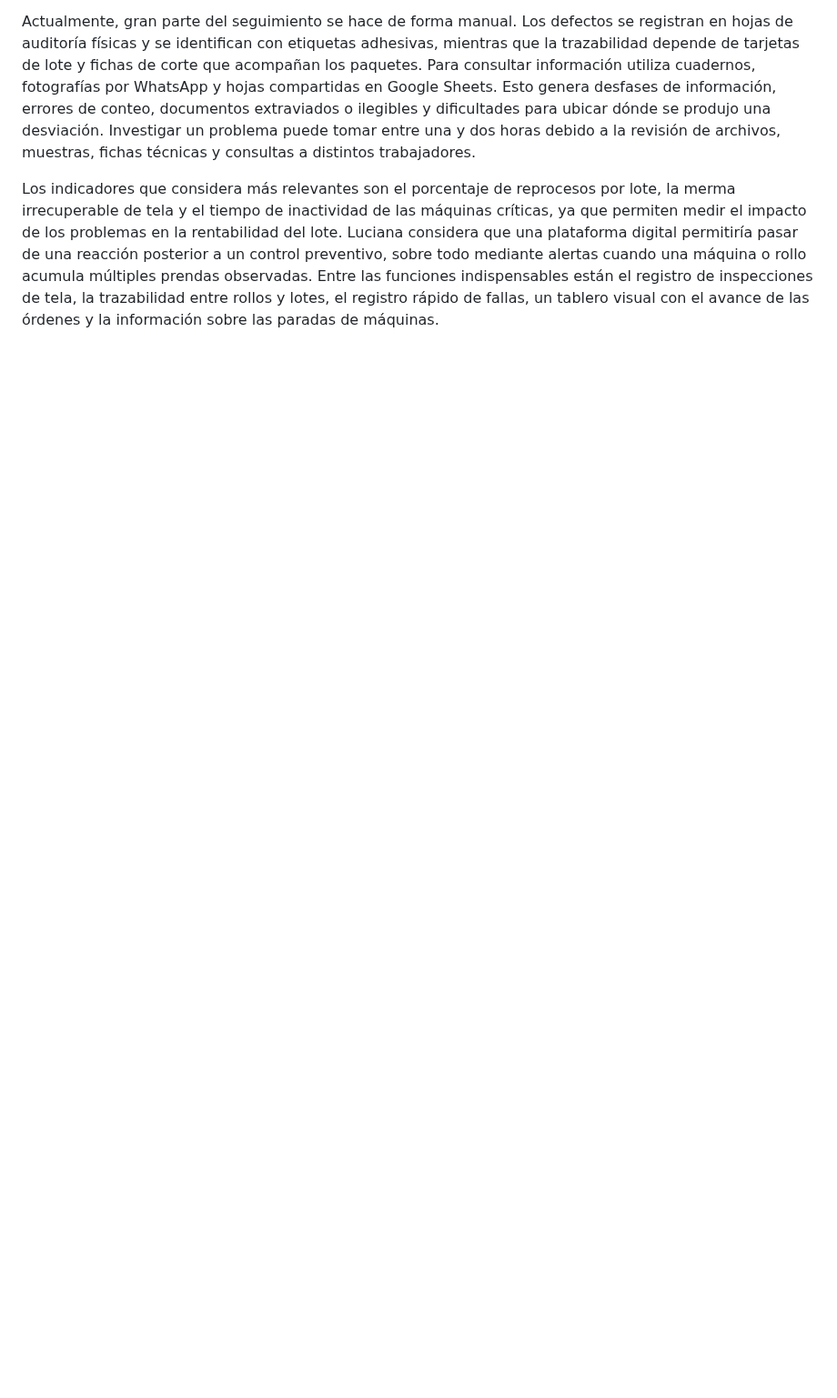
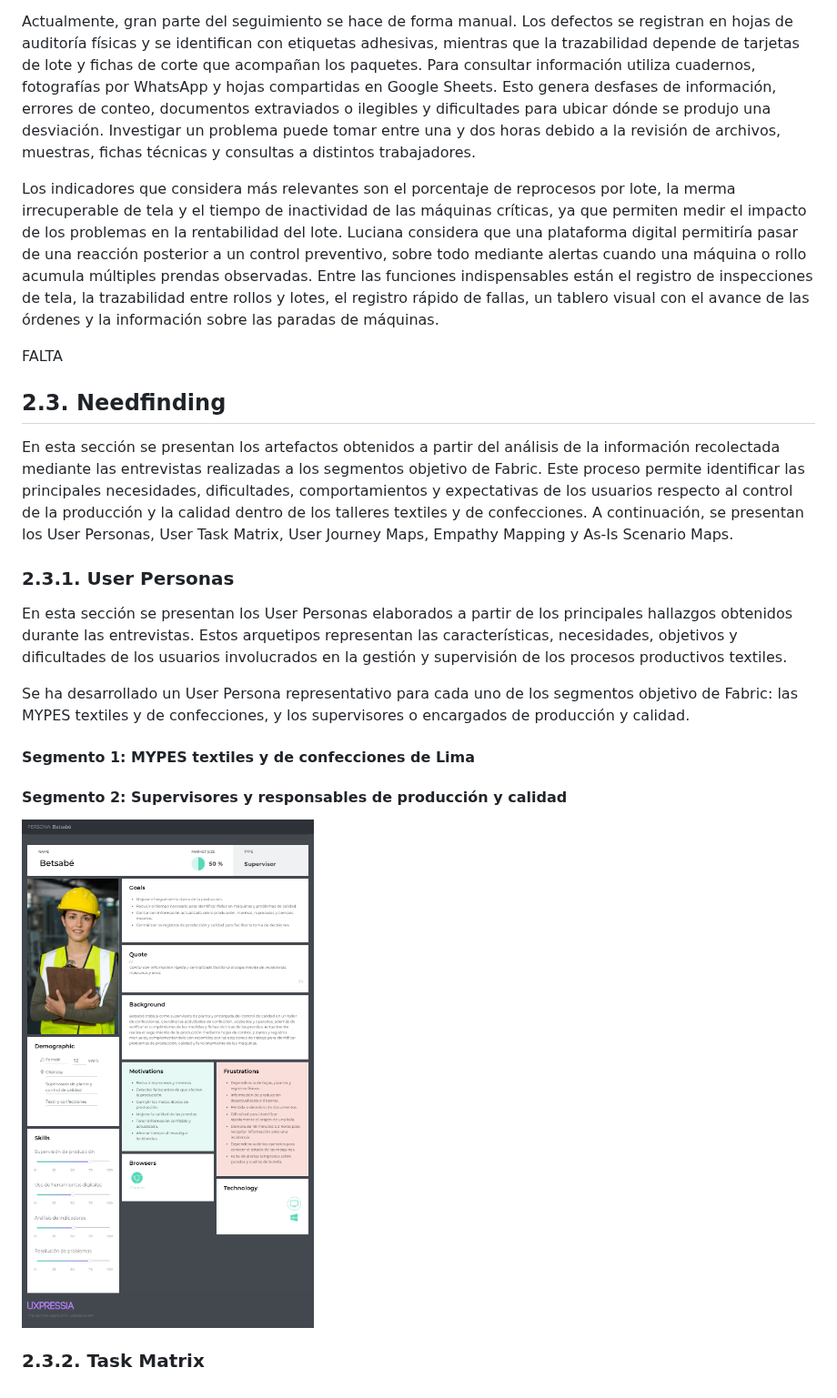
Before and after one commit to upc-pre-202620-1asi0730-8150-GlitchLab/Fabric-Report, a Markdown page: cap-02-requirements-elicitation-and-analysis.md, the part around one of its changes. Shown at 91% size. Drawn GitHub-style; pictures changed too: assets/images/cap-02/user-persona2.png (added); blank space fills up the shorter version.

Commit message:
docs: add user persona for segment 2

```diff
--- a/cap-02-requirements-elicitation-and-analysis.md
+++ b/cap-02-requirements-elicitation-and-analysis.md
@@ -255,3 +151,23 @@ Luciana, supervisora de calidad en un taller de confecciones de Lima, participa
 Actualmente, gran parte del seguimiento se hace de forma manual. Los defectos se registran en hojas de auditoría físicas y se identifican con etiquetas adhesivas, mientras que la trazabilidad depende de tarjetas de lote y fichas de corte que acompañan los paquetes. Para consultar información utiliza cuadernos, fotografías por WhatsApp y hojas compartidas en Google Sheets. Esto genera desfases de información, errores de conteo, documentos extraviados o ilegibles y dificultades para ubicar dónde se produjo una desviación. Investigar un problema puede tomar entre una y dos horas debido a la revisión de archivos, muestras, fichas técnicas y consultas a distintos trabajadores.
 
 Los indicadores que considera más relevantes son el porcentaje de reprocesos por lote, la merma irrecuperable de tela y el tiempo de inactividad de las máquinas críticas, ya que permiten medir el impacto de los problemas en la rentabilidad del lote. Luciana considera que una plataforma digital permitiría pasar de una reacción posterior a un control preventivo, sobre todo mediante alertas cuando una máquina o rollo acumula múltiples prendas observadas. Entre las funciones indispensables están el registro de inspecciones de tela, la trazabilidad entre rollos y lotes, el registro rápido de fallas, un tablero visual con el avance de las órdenes y la información sobre las paradas de máquinas.
+
+FALTA
+## 2.3. Needfinding
+
+En esta sección se presentan los artefactos obtenidos a partir del análisis de la información recolectada mediante las entrevistas realizadas a los segmentos objetivo de Fabric. Este proceso permite identificar las principales necesidades, dificultades, comportamientos y expectativas de los usuarios respecto al control de la producción y la calidad dentro de los talleres textiles y de confecciones. A continuación, se presentan los User Personas, User Task Matrix, User Journey Maps, Empathy Mapping y As-Is Scenario Maps.
+
+### 2.3.1. User Personas
+
+En esta sección se presentan los User Personas elaborados a partir de los principales hallazgos obtenidos durante las entrevistas. Estos arquetipos representan las características, necesidades, objetivos y dificultades de los usuarios involucrados en la gestión y supervisión de los procesos productivos textiles.
+
+Se ha desarrollado un User Persona representativo para cada uno de los segmentos objetivo de Fabric: las MYPES textiles y de confecciones, y los supervisores o encargados de producción y calidad.
+
+#### Segmento 1: MYPES textiles y de confecciones de Lima
+
+
+#### Segmento 2: Supervisores y responsables de producción y calidad
+
+![User Persona - Segmento 2](assets/images/cap-02/user-persona2.png)
+
+### 2.3.2. Task Matrix
```
Also changed, not shown: other parts of cap-02-requirements-elicitation-and-analysis.md (+16 -120 lines).
